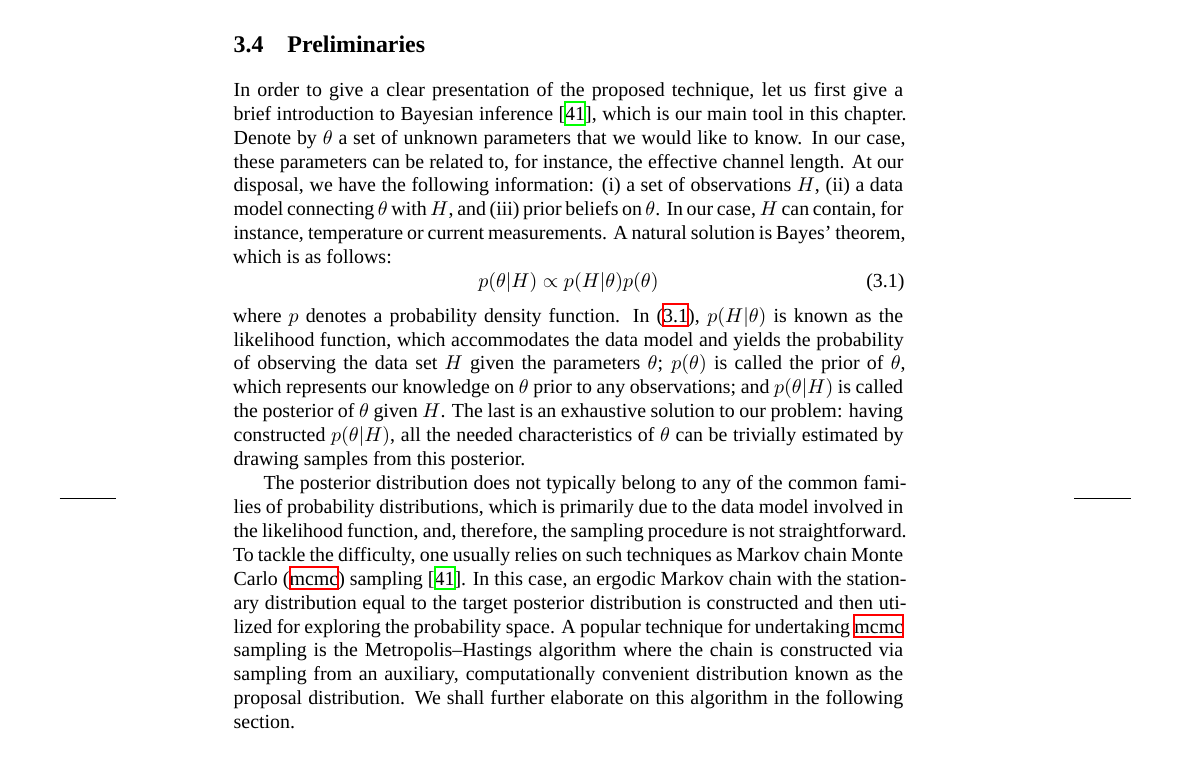
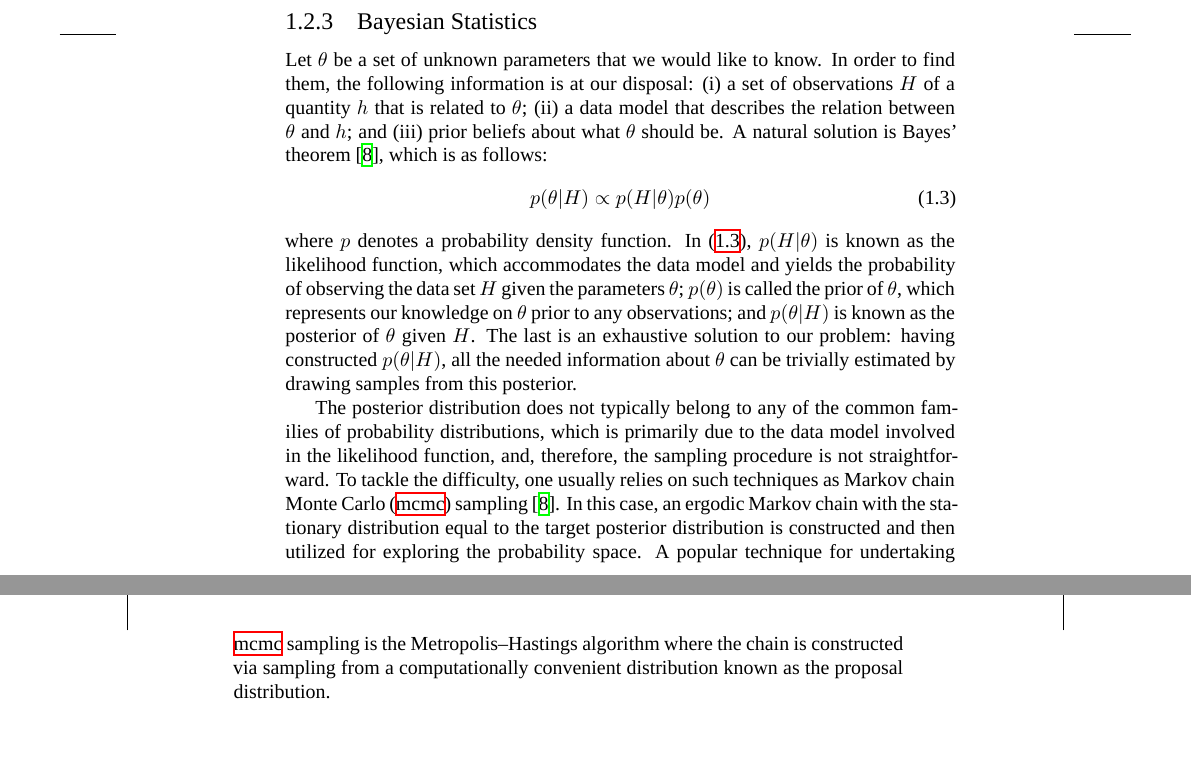
Before and after one commit to quantum-philosophy/thesis, a LaTeX thesis (thesis.tex, which reads include/analysis-analog-uncertainty.tex, include/introduction/preliminaries.tex): part of page 45 of 70 before the commit and two parts of pages 20 and 21 of 70 after it, the two joined at a grey line, cut at the place of the change. Compiled offline with XeLaTeX; a missing font is replaced by an installed copy or a similar font.

Commit message:
Move Bayesian statistic to the preliminaries

```diff
--- a/include/analysis-analog-uncertainty.tex
+++ b/include/analysis-analog-uncertainty.tex
@@ -177,38 +177,3 @@ measurement noise, \four~ability to accommodate prior knowledge on \g, and
 \five~ability to assess the trustworthiness of the collected data and
 corresponding predictions.
 
-\section{Preliminaries}
-
-In order to give a clear presentation of the proposed technique, let us first
-give a brief introduction to Bayesian inference \cite{gelman2004}, which is our
-main tool in this chapter. Denote by \t a set of unknown parameters that we
-would like to know. In our case, these parameters can be related to, for
-instance, the effective channel length. At our disposal, we have the following
-information: \one~a set of observations $H$, \two~a data model connecting \t
-with $H$, and \three~prior beliefs on \t. In our case, $H$ can contain, for
-instance, temperature or current measurements. A natural solution is Bayes'
-theorem, which is as follows:
-\begin{equation} \elab{bayes-theorem}
-  p(\t | H) \propto p(H | \t) p(\t)
-\end{equation}
-where $p$ denotes a probability density function. In \eref{bayes-theorem}, $p(H
-| \t)$ is known as the likelihood function, which accommodates the data model
-and yields the probability of observing the data set $H$ given the parameters
-\t; $p(\t)$ is called the prior of \t, which represents our knowledge on \t
-prior to any observations; and $p(\t | H)$ is called the posterior of \t given
-$H$. The last is an exhaustive solution to our problem: having constructed $p(\t
-| H)$, all the needed characteristics of \t can be trivially estimated by
-drawing samples from this posterior.
-
-The posterior distribution does not typically belong to any of the common
-families of probability distributions, which is primarily due to the data model
-involved in the likelihood function, and, therefore, the sampling procedure is
-not straightforward. To tackle the difficulty, one usually relies on such
-techniques as \ac{MCMC} sampling \cite{gelman2004}. In this case, an ergodic
-Markov chain with the stationary distribution equal to the target posterior
-distribution is constructed and then utilized for exploring the probability
-space. A popular technique for undertaking \ac{MCMC} sampling is the
-Metropolis--Hastings algorithm where the chain is constructed via sampling from
-an auxiliary, computationally convenient distribution known as the proposal
-distribution. We shall further elaborate on this algorithm in the following
-section.
--- a/include/introduction/preliminaries.tex
+++ b/include/introduction/preliminaries.tex
@@ -80,3 +80,35 @@ $\m{\Lambda}$.
 \slab{probability-theory}
 
 She sells seashells on the seashore.
+
+\subsection{Bayesian Statistics}
+\slab{bayesian-statistics}
+
+Let \t be a set of unknown parameters that we would like to know. In order to
+find them, the following information is at our disposal: \one~a set of
+observations $H$ of a quantity \h that is related to \t; \two~a data model that
+describes the relation between \t and \h; and \three~prior beliefs about what \t
+should be. A natural solution is Bayes' theorem \cite{gelman2004}, which is as
+follows:
+\begin{equation} \elab{bayes-theorem}
+  p(\t | H) \propto p(H | \t) p(\t)
+\end{equation}
+where $p$ denotes a probability density function. In \eref{bayes-theorem}, $p(H
+| \t)$ is known as the likelihood function, which accommodates the data model
+and yields the probability of observing the data set $H$ given the parameters
+\t; $p(\t)$ is called the prior of \t, which represents our knowledge on \t
+prior to any observations; and $p(\t | H)$ is known as the posterior of \t given
+$H$. The last is an exhaustive solution to our problem: having constructed $p(\t
+| H)$, all the needed information about \t can be trivially estimated by drawing
+samples from this posterior.
+
+The posterior distribution does not typically belong to any of the common
+families of probability distributions, which is primarily due to the data model
+involved in the likelihood function, and, therefore, the sampling procedure is
+not straightforward. To tackle the difficulty, one usually relies on such
+techniques as \ac{MCMC} sampling \cite{gelman2004}. In this case, an ergodic
+Markov chain with the stationary distribution equal to the target posterior
+distribution is constructed and then utilized for exploring the probability
+space. A popular technique for undertaking \ac{MCMC} sampling is the
+Metropolis--Hastings algorithm where the chain is constructed via sampling from
+a computationally convenient distribution known as the proposal distribution.
```
Also changed, not shown: include/analysis-analog-uncertainty.tex (53 more changed lines).
